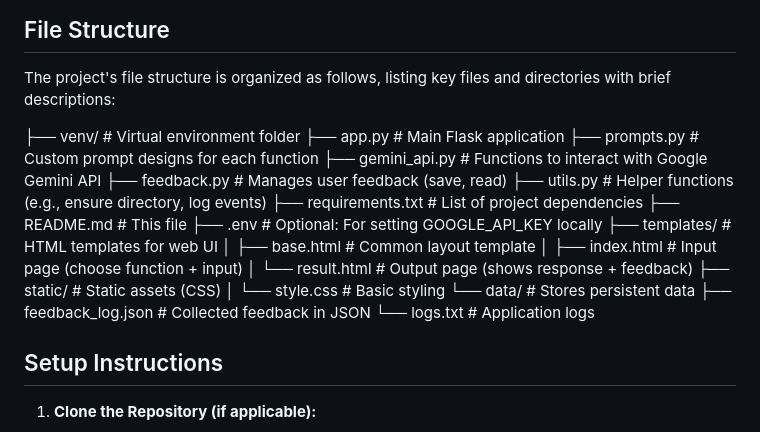
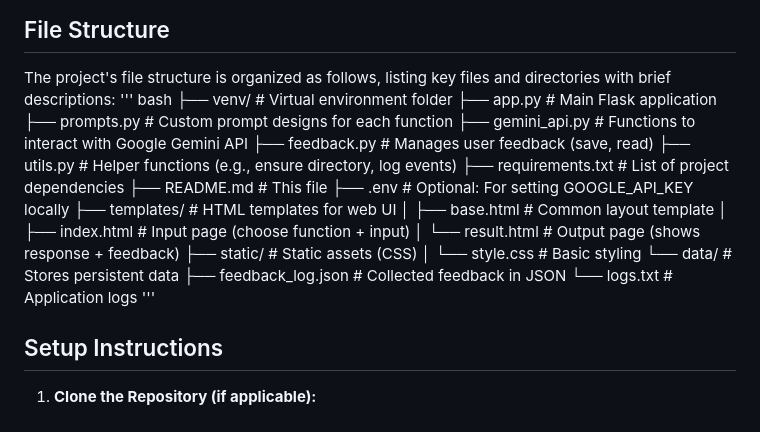
Before and after one commit to pritompauluem/ai-assistant-project, a Markdown page: README.md, the part around the change. Drawn GitHub-style.

```diff
--- a/README.md
+++ b/README.md
@@ -16,7 +16,7 @@ This project implements a basic web-based AI Assistant using Flask and the Googl
 ## File Structure
 
 The project's file structure is organized as follows, listing key files and directories with brief descriptions:
-
+''' bash
 ├── venv/ # Virtual environment folder
 ├── app.py # Main Flask application
 ├── prompts.py # Custom prompt designs for each function
@@ -35,7 +35,7 @@ The project's file structure is organized as follows, listing key files and dire
 └── data/ # Stores persistent data
 ├── feedback_log.json # Collected feedback in JSON
 └── logs.txt # Application logs
-
+'''
 ## Setup Instructions
 
 1.  **Clone the Repository (if applicable):**
```
